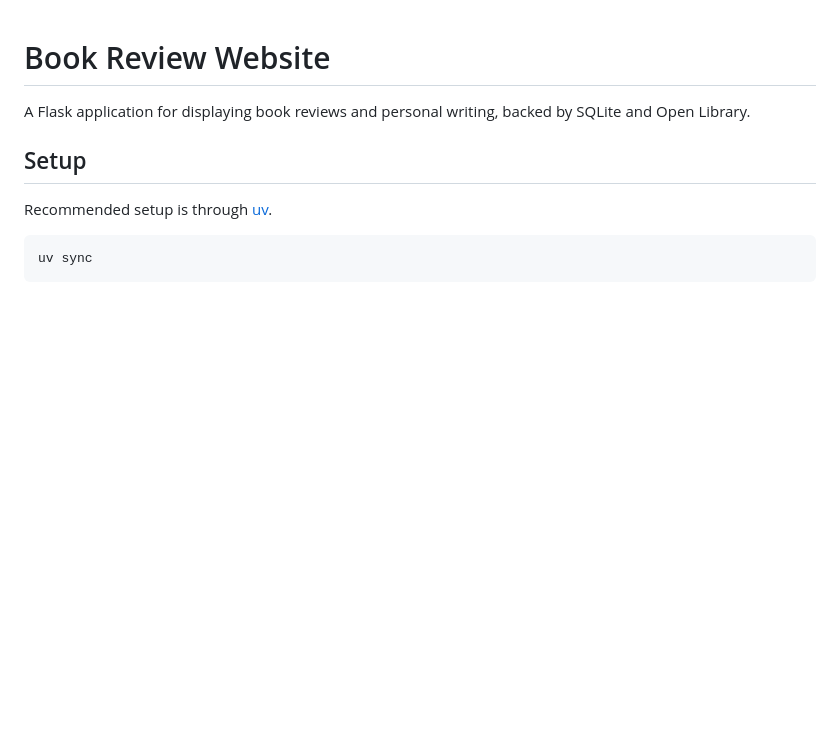
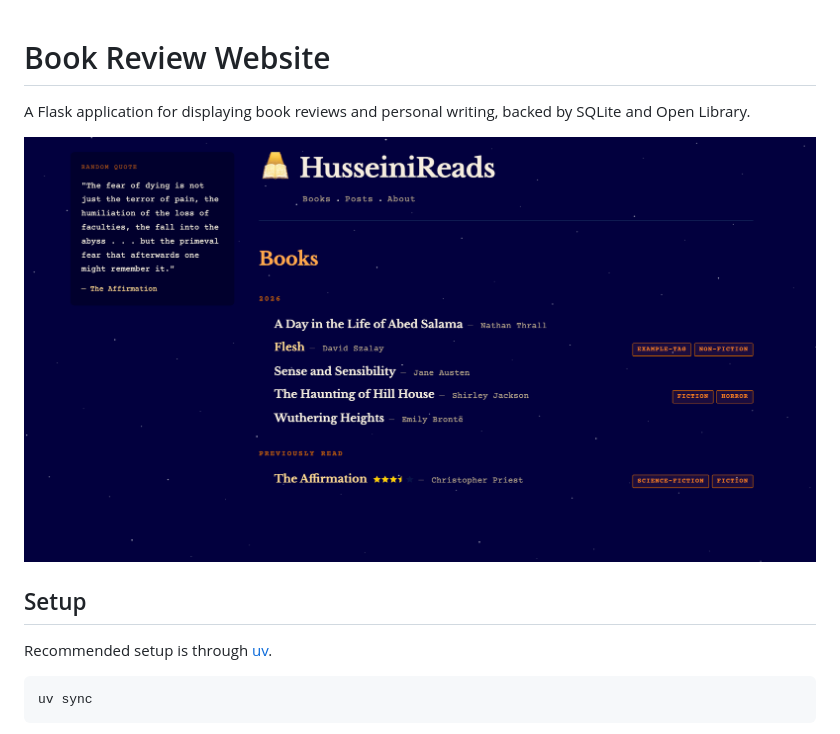
Before and after one commit to ayahusseini/book-reviews, a Markdown page: README.md, the part around the change. Rendered like a GitHub page; pictures changed too: docs/img/main_page_sh.png (added); blank space fills up the shorter version.

Commit message:
updated the readme with an image

```diff
--- a/README.md
+++ b/README.md
@@ -1,6 +1,8 @@
 # Book Review Website
 
 A Flask application for displaying book reviews and personal writing, backed by SQLite and Open Library.
+
+![main-page](docs/img/main_page_sh.png)
 
 ## Setup
 
```
